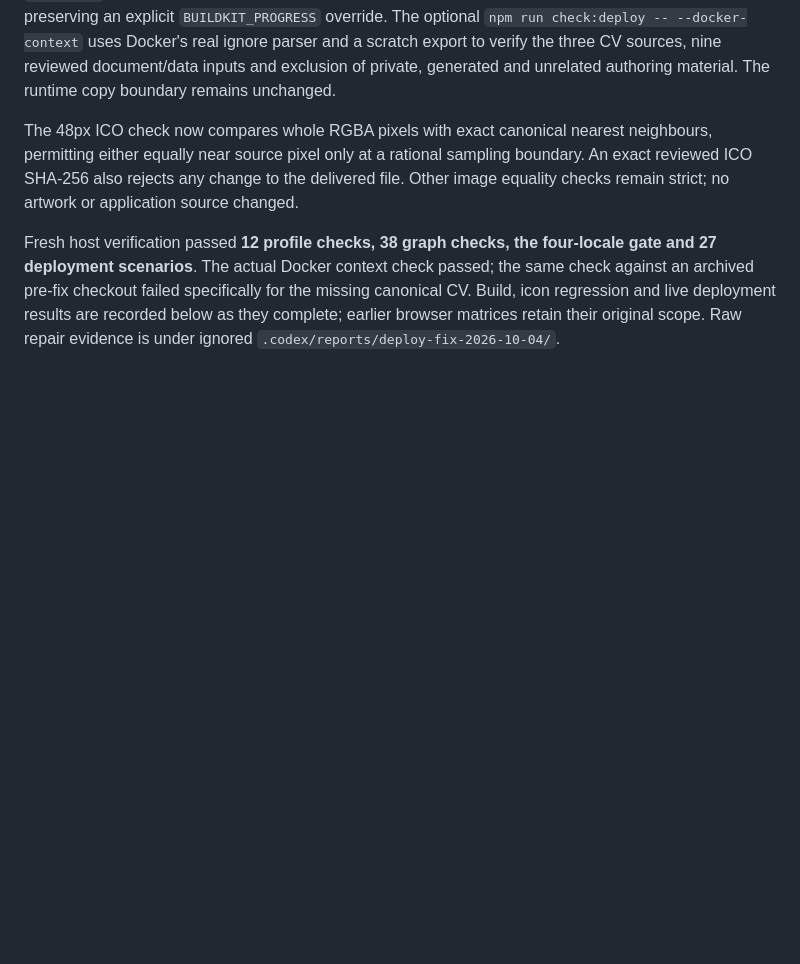
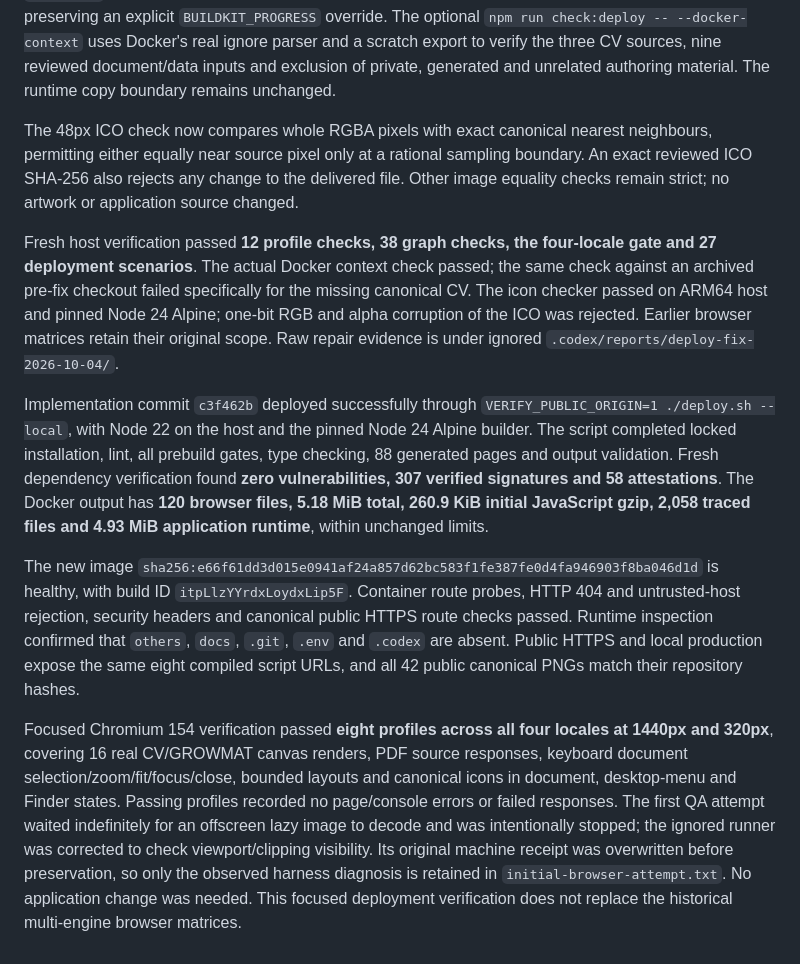
Before and after one commit to samuel-zhang01/samuel-homepage, a Markdown page: docs/DEEP_AUDIT_2026-10-04.md, the part around the change. GitHub-like rendering; blank space fills up the shorter version.

Commit message:
Record successful Docker deployment and browser verification

```diff
--- a/docs/DEEP_AUDIT_2026-10-04.md
+++ b/docs/DEEP_AUDIT_2026-10-04.md
@@ -253,4 +253,10 @@ The builder context now explicitly includes that canonical CV alongside the two
 
 The 48px ICO check now compares whole RGBA pixels with exact canonical nearest neighbours, permitting either equally near source pixel only at a rational sampling boundary. An exact reviewed ICO SHA-256 also rejects any change to the delivered file. Other image equality checks remain strict; no artwork or application source changed.
 
-Fresh host verification passed **12 profile checks, 38 graph checks, the four-locale gate and 27 deployment scenarios**. The actual Docker context check passed; the same check against an archived pre-fix checkout failed specifically for the missing canonical CV. Build, icon regression and live deployment results are recorded below as they complete; earlier browser matrices retain their original scope. Raw repair evidence is under ignored `.codex/reports/deploy-fix-2026-10-04/`.
+Fresh host verification passed **12 profile checks, 38 graph checks, the four-locale gate and 27 deployment scenarios**. The actual Docker context check passed; the same check against an archived pre-fix checkout failed specifically for the missing canonical CV. The icon checker passed on ARM64 host and pinned Node 24 Alpine; one-bit RGB and alpha corruption of the ICO was rejected. Earlier browser matrices retain their original scope. Raw repair evidence is under ignored `.codex/reports/deploy-fix-2026-10-04/`.
+
+Implementation commit `c3f462b` deployed successfully through `VERIFY_PUBLIC_ORIGIN=1 ./deploy.sh --local`, with Node 22 on the host and the pinned Node 24 Alpine builder. The script completed locked installation, lint, all prebuild gates, type checking, 88 generated pages and output validation. Fresh dependency verification found **zero vulnerabilities, 307 verified signatures and 58 attestations**. The Docker output has **120 browser files, 5.18 MiB total, 260.9 KiB initial JavaScript gzip, 2,058 traced files and 4.93 MiB application runtime**, within unchanged limits.
+
+The new image `sha256:e66f61dd3d015e0941af24a857d62bc583f1fe387fe0d4fa946903f8ba046d1d` is healthy, with build ID `itpLlzYYrdxLoydxLip5F`. Container route probes, HTTP 404 and untrusted-host rejection, security headers and canonical public HTTPS route checks passed. Runtime inspection confirmed that `others`, `docs`, `.git`, `.env` and `.codex` are absent. Public HTTPS and local production expose the same eight compiled script URLs, and all 42 public canonical PNGs match their repository hashes.
+
+Focused Chromium 154 verification passed **eight profiles across all four locales at 1440px and 320px**, covering 16 real CV/GROWMAT canvas renders, PDF source responses, keyboard document selection/zoom/fit/focus/close, bounded layouts and canonical icons in document, desktop-menu and Finder states. Passing profiles recorded no page/console errors or failed responses. The first QA attempt waited indefinitely for an offscreen lazy image to decode and was intentionally stopped; the ignored runner was corrected to check viewport/clipping visibility. Its original machine receipt was overwritten before preservation, so only the observed harness diagnosis is retained in `initial-browser-attempt.txt`. No application change was needed. This focused deployment verification does not replace the historical multi-engine browser matrices.
```
Also changed, not shown: continue.md (+1 -1 lines).
